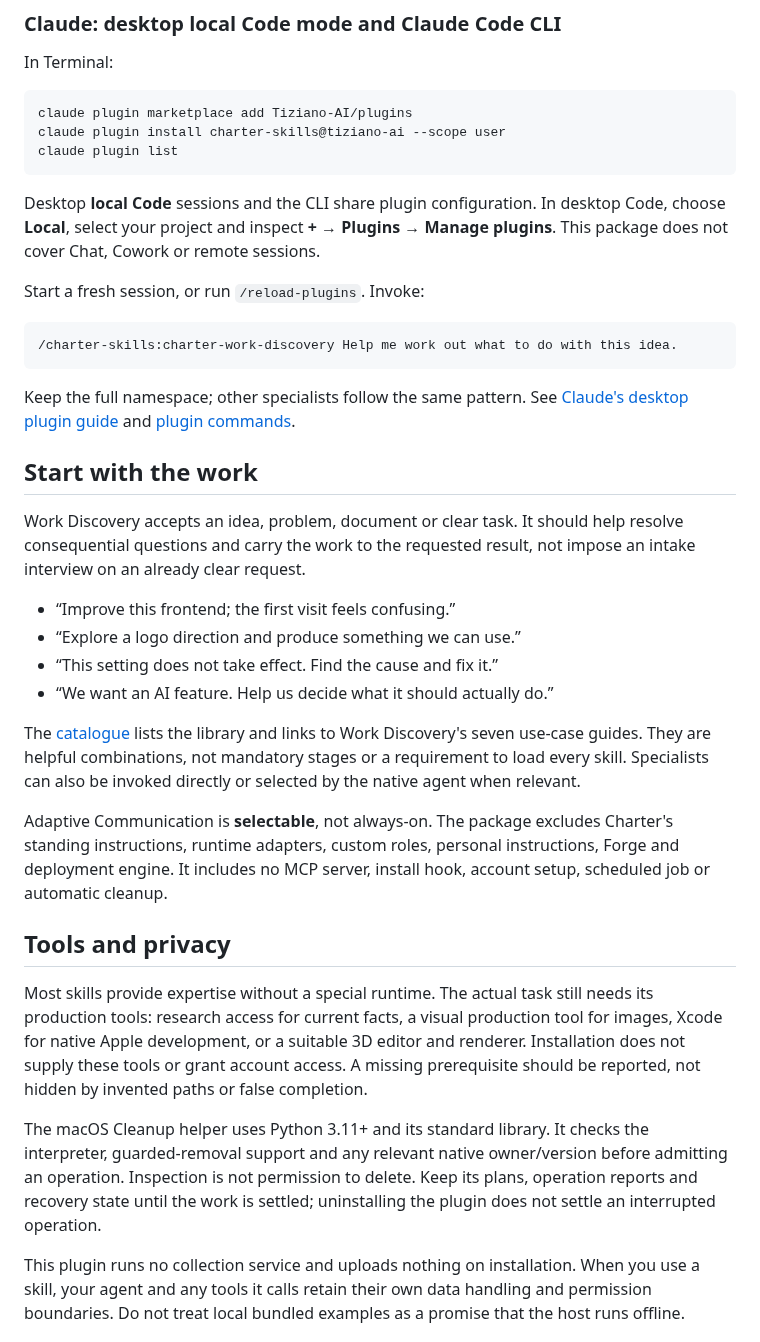
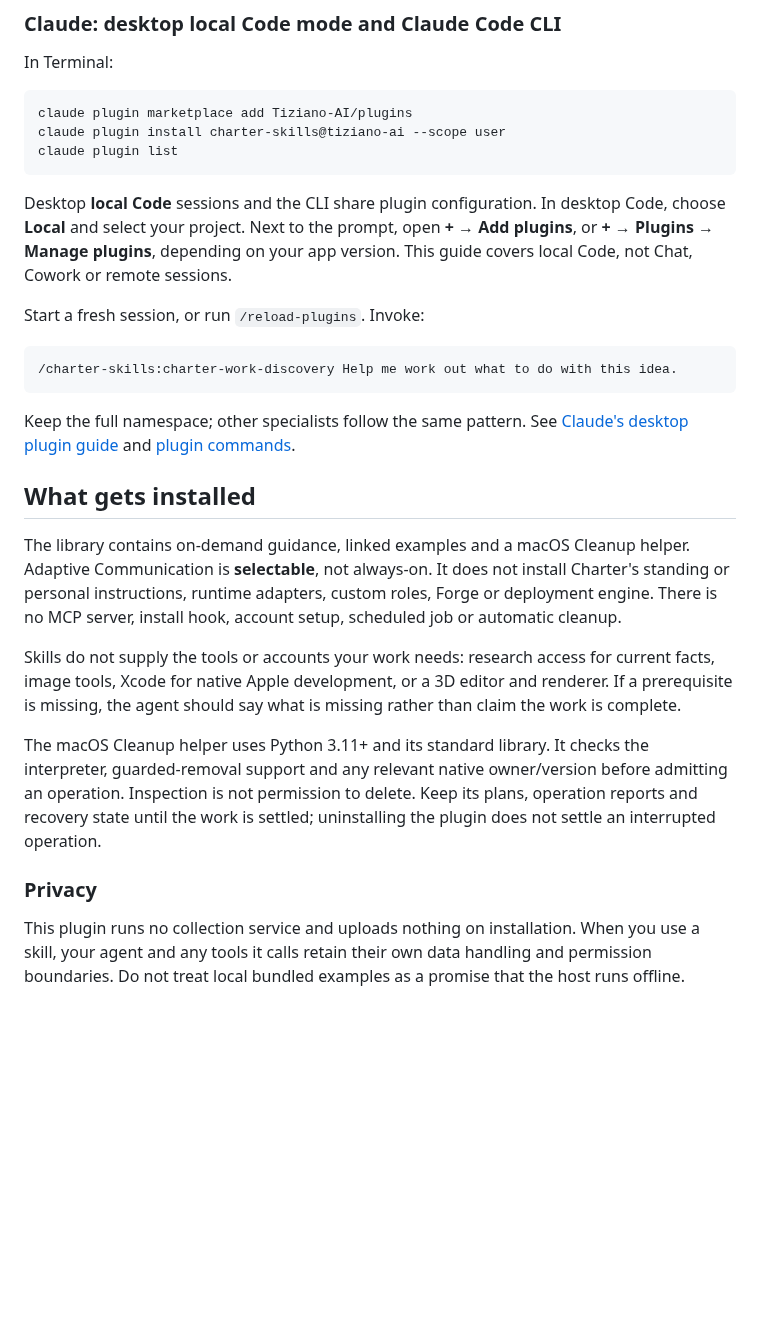
Before and after one commit to Tiziano-AI/charter-skills, a Markdown page: README.md, the part around one of its changes. GitHub-like rendering; blank space fills up the shorter version.

````diff
--- a/README.md
+++ b/README.md
@@ -72,8 +88,10 @@ claude plugin list
 ```
 
 Desktop **local Code** sessions and the CLI share plugin configuration. In
-desktop Code, choose **Local**, select your project and inspect **+ → Plugins
-→ Manage plugins**. This package does not cover Chat, Cowork or remote sessions.
+desktop Code, choose **Local** and select your project. Next to the prompt,
+open **+ → Add plugins**, or **+ → Plugins → Manage plugins**, depending on
+your app version. This guide covers local Code, not Chat, Cowork or remote
+sessions.
 
 Start a fresh session, or run `/reload-plugins`. Invoke:
 
@@ -85,41 +103,26 @@ Keep the full namespace; other specialists follow the same pattern. See
 [Claude's desktop plugin guide](https://code.claude.com/docs/en/desktop#install-plugins)
 and [plugin commands](https://code.claude.com/docs/en/plugins/cli-reference).
 
-## Start with the work
+## What gets installed
 
-Work Discovery accepts an idea, problem, document or clear task. It should
-help resolve consequential questions and carry the work to the requested
-result, not impose an intake interview on an already clear request.
+The library contains on-demand guidance, linked examples and a macOS Cleanup
+helper. Adaptive Communication is **selectable**, not always-on. It does not
+install Charter's standing or personal instructions, runtime adapters, custom
+roles, Forge or deployment engine. There is no MCP server, install hook,
+account setup, scheduled job or automatic cleanup.
 
-- “Improve this frontend; the first visit feels confusing.”
-- “Explore a logo direction and produce something we can use.”
-- “This setting does not take effect. Find the cause and fix it.”
-- “We want an AI feature. Help us decide what it should actually do.”
-
-The [catalogue](plugins/charter-skills/CATALOGUE.md) lists the library and links to Work Discovery's
-seven use-case guides. They are helpful combinations, not mandatory stages or
-a requirement to load every skill. Specialists can also be invoked directly
-or selected by the native agent when relevant.
-
-Adaptive Communication is **selectable**, not always-on. The package excludes
-Charter's standing instructions, runtime adapters, custom roles, personal
-instructions, Forge and deployment engine. It includes no MCP server, install
-hook, account setup, scheduled job or automatic cleanup.
-
-## Tools and privacy
-
-Most skills provide expertise without a special runtime. The actual task
-still needs its production tools: research access for current facts, a visual
-production tool for images, Xcode for native Apple development, or a suitable
-3D editor and renderer. Installation does not supply these tools or grant
-account access. A missing prerequisite should be reported, not hidden by
-invented paths or false completion.
+Skills do not supply the tools or accounts your work needs: research access
+for current facts, image tools, Xcode for native Apple development, or a 3D
+editor and renderer. If a prerequisite is missing, the agent should say what
+is missing rather than claim the work is complete.
 
 The macOS Cleanup helper uses Python 3.11+ and its standard library. It checks
 the interpreter, guarded-removal support and any relevant native owner/version
 before admitting an operation. Inspection is not permission to delete. Keep
 its plans, operation reports and recovery state until the work is settled;
 uninstalling the plugin does not settle an interrupted operation.
+
+### Privacy
 
 This plugin runs no collection service and uploads nothing on installation.
 When you use a skill, your agent and any tools it calls retain their own data
````
Also changed, not shown: other parts of README.md (+39 -22 lines), plugins/charter-skills/CATALOGUE.md (+2 -2 lines), plugins/charter-skills/README.md (+55 -51 lines), assets/charter-skills.png (added), 5 other files.
